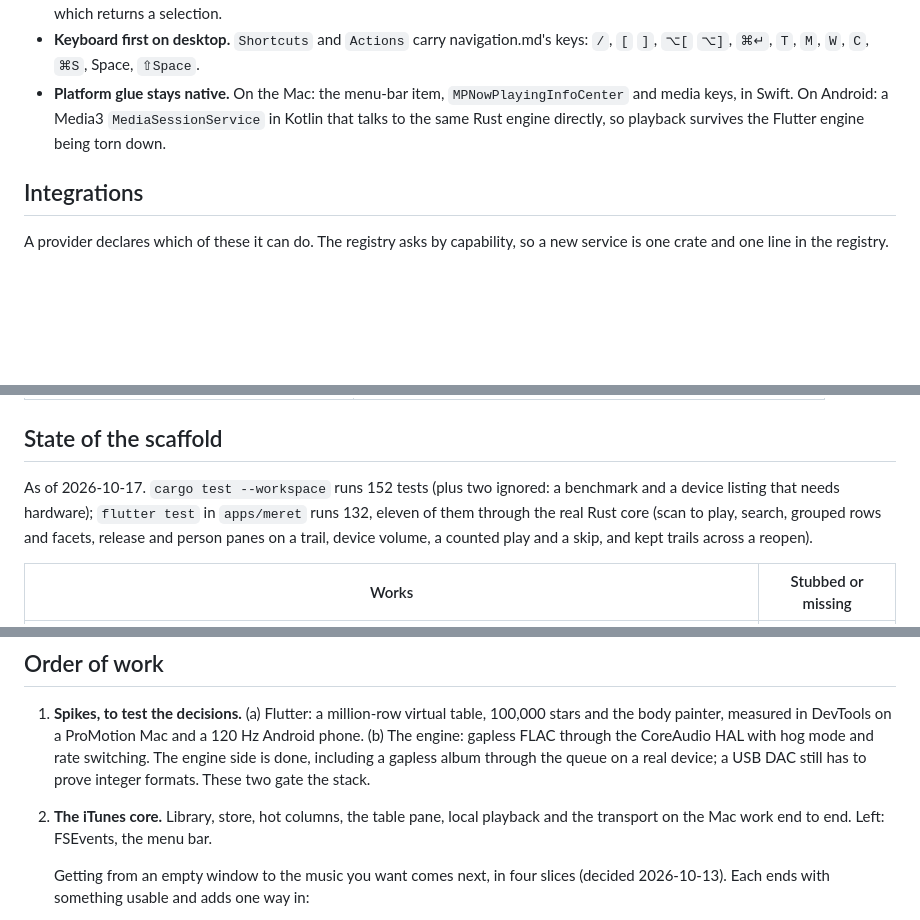
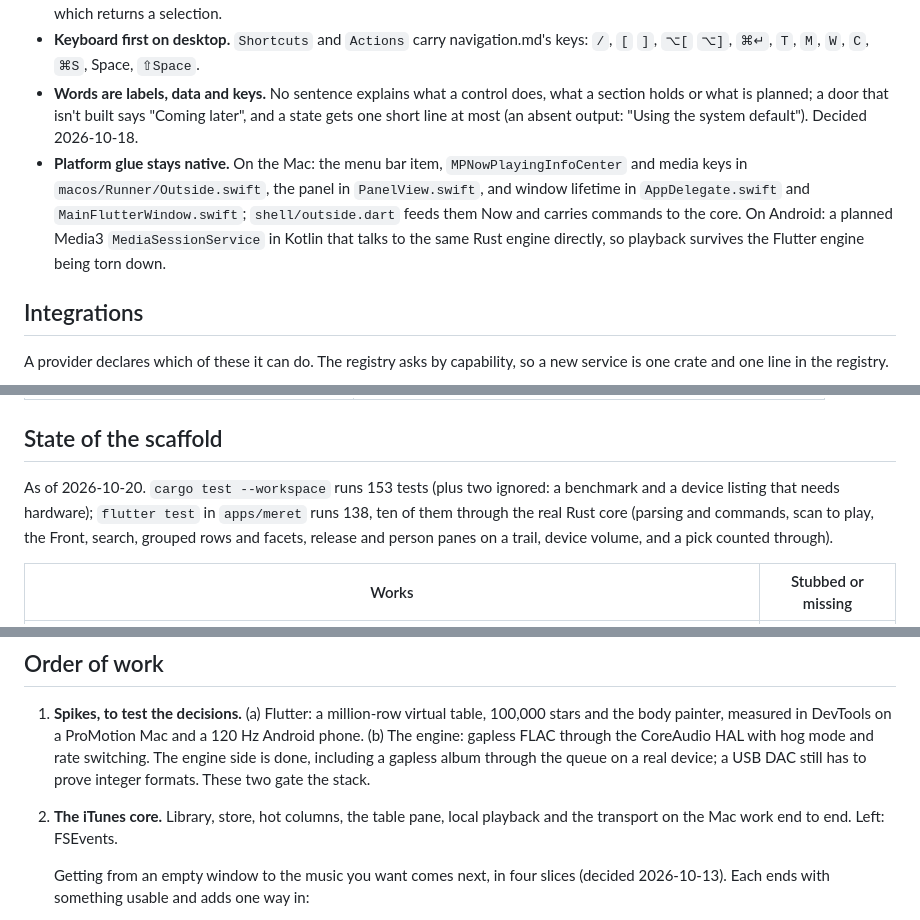
Before and after one commit to solforged/meret, a Markdown page: docs/architecture.md, 3 parts joined by grey strips. GitHub-like rendering; blank space fills up the shorter version.

```diff
--- a/docs/architecture.md
+++ b/docs/architecture.md
@@ -159,7 +159,8 @@ shaders/     sky.frag (density), body.frag   (planned)
 - **Lists are virtual with fixed extents.** Rows come from the core in pages through a small cache. Covers are decoded off the UI thread at the size they're drawn.
 - **The sky is the GPU's job.** Positions arrive once as a `Float32List` and are drawn with `drawRawPoints` or `drawVertices`. A fragment shader draws the density at galaxy zoom, and tiles take over as you zoom in. A lasso is a polygon sent to the core, which returns a selection.
 - **Keyboard first on desktop.** `Shortcuts` and `Actions` carry navigation.md's keys: `/`, `[` `]`, `⌥[` `⌥]`, `⌘↵`, `T`, `M`, `W`, `C`, `⌘S`, Space, `⇧Space`.
-- **Platform glue stays native.** On the Mac: the menu-bar item, `MPNowPlayingInfoCenter` and media keys, in Swift. On Android: a Media3 `MediaSessionService` in Kotlin that talks to the same Rust engine directly, so playback survives the Flutter engine being torn down.
+- **Words are labels, data and keys.** No sentence explains what a control does, what a section holds or what is planned; a door that isn't built says "Coming later", and a state gets one short line at most (an absent output: "Using the system default"). Decided 2026-10-18.
+- **Platform glue stays native.** On the Mac: the menu bar item, `MPNowPlayingInfoCenter` and media keys in `macos/Runner/Outside.swift`, the panel in `PanelView.swift`, and window lifetime in `AppDelegate.swift` and `MainFlutterWindow.swift`; `shell/outside.dart` feeds them Now and carries commands to the core. On Android: a planned Media3 `MediaSessionService` in Kotlin that talks to the same Rust engine directly, so playback survives the Flutter engine being torn down.
 
 ## Integrations
 
@@ -205,7 +206,7 @@ These are what a spike or a regression test should hold the build to.
 
 ## State of the scaffold
 
-As of 2026-10-17. `cargo test --workspace` runs 152 tests (plus two ignored: a benchmark and a device listing that needs hardware); `flutter test` in `apps/meret` runs 132, eleven of them through the real Rust core (scan to play, search, grouped rows and facets, release and person panes on a trail, device volume, a counted play and a skip, and kept trails across a reopen).
+As of 2026-10-20. `cargo test --workspace` runs 153 tests (plus two ignored: a benchmark and a device listing that needs hardware); `flutter test` in `apps/meret` runs 138, ten of them through the real Rust core (parsing and commands, scan to play, the Front, search, grouped rows and facets, release and person panes on a trail, device volume, and a pick counted through).
 
 | Works | Stubbed or missing |
 |---|---|
@@ -281,7 +283,7 @@ Fine for personal use; they matter before distributing anything.
 ## Order of work
 
 1. **Spikes, to test the decisions.** (a) Flutter: a million-row virtual table, 100,000 stars and the body painter, measured in DevTools on a ProMotion Mac and a 120 Hz Android phone. (b) The engine: gapless FLAC through the CoreAudio HAL with hog mode and rate switching. The engine side is done, including a gapless album through the queue on a real device; a USB DAC still has to prove integer formats. These two gate the stack.
-2. **The iTunes core.** Library, store, hot columns, the table pane, local playback and the transport on the Mac work end to end. Left: FSEvents, the menu bar.
+2. **The iTunes core.** Library, store, hot columns, the table pane, local playback and the transport on the Mac work end to end. Left: FSEvents.
 
    Getting from an empty window to the music you want comes next, in four slices (decided 2026-10-13). Each ends with something usable and adds one way in:
 
```
Also changed, not shown: other parts of docs/architecture.md (+4 -3 lines), docs/stories.md (+8 -8 lines).
